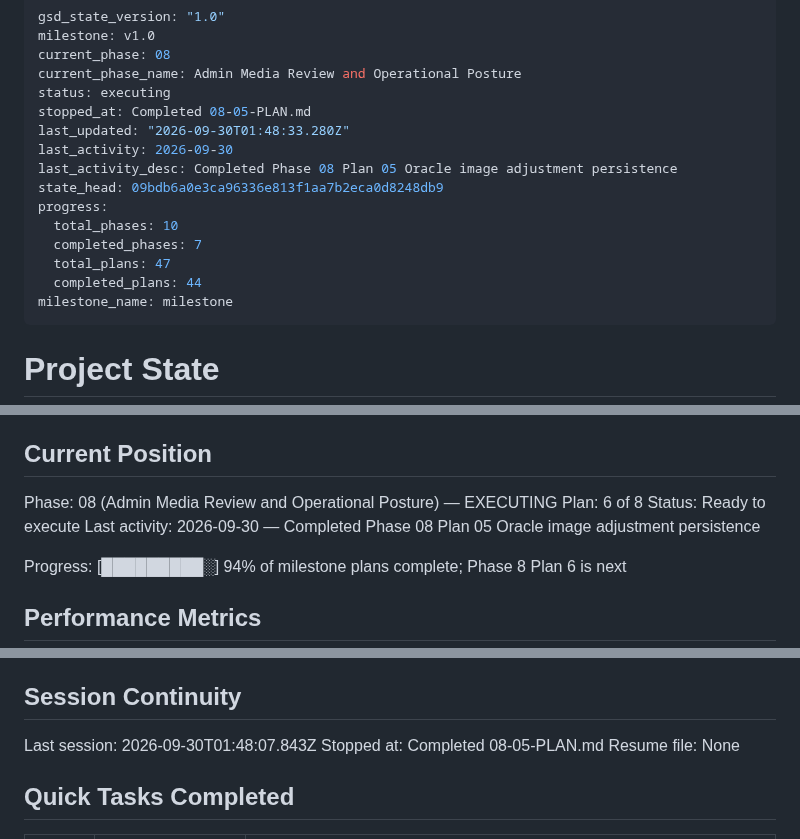
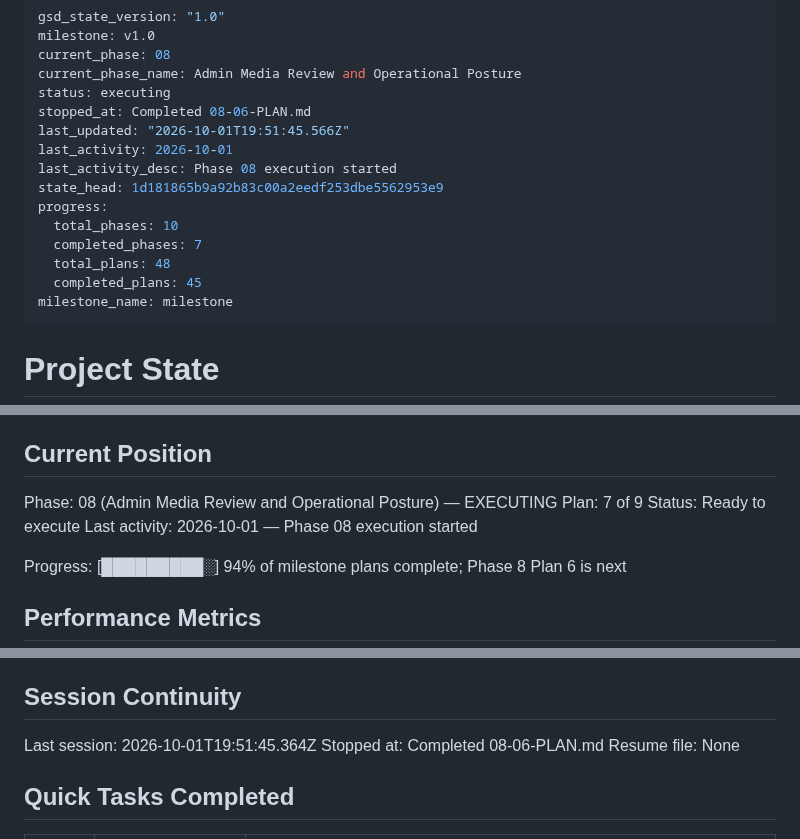
Before and after one commit to jetsaredim/autographs, a Markdown page: .planning/STATE.md, 3 parts joined by grey strips. Drawn GitHub-style.

Commit message:
docs(08-06): complete private admin image review plan

```diff
--- a/.planning/STATE.md
+++ b/.planning/STATE.md
@@ -4,16 +4,16 @@ milestone: v1.0
 current_phase: 08
 current_phase_name: Admin Media Review and Operational Posture
 status: executing
-stopped_at: Completed 08-05-PLAN.md
-last_updated: "2026-09-30T01:48:33.280Z"
-last_activity: 2026-09-30
-last_activity_desc: Completed Phase 08 Plan 05 Oracle image adjustment persistence
-state_head: 09bdb6a0e3ca96336e813f1aa7b2eca0d8248db9
+stopped_at: Completed 08-06-PLAN.md
+last_updated: "2026-10-01T19:51:45.566Z"
+last_activity: 2026-10-01
+last_activity_desc: Phase 08 execution started
+state_head: 1d181865b9a92b83c00a2eedf253dbe5562953e9
 progress:
   total_phases: 10
   completed_phases: 7
-  total_plans: 47
-  completed_plans: 44
+  total_plans: 48
+  completed_plans: 45
 milestone_name: milestone
 ---
 
@@ -29,9 +29,9 @@ See: .planning/PROJECT.md (updated 2026-07-28)
 ## Current Position
 
 Phase: 08 (Admin Media Review and Operational Posture) — EXECUTING
-Plan: 6 of 8
+Plan: 7 of 9
 Status: Ready to execute
-Last activity: 2026-09-30 — Completed Phase 08 Plan 05 Oracle image adjustment persistence
+Last activity: 2026-10-01 — Phase 08 execution started
 
 Progress: [█████████░] 94% of milestone plans complete; Phase 8 Plan 6 is next
 
@@ -190,8 +194,8 @@ Recent decisions affecting current work:
 
 ## Session Continuity
 
-Last session: 2026-09-30T01:48:07.843Z
-Stopped at: Completed 08-05-PLAN.md
+Last session: 2026-10-01T19:51:45.364Z
+Stopped at: Completed 08-06-PLAN.md
 Resume file: None
 
 ## Quick Tasks Completed
```
Also changed, not shown: other parts of .planning/STATE.md (+4 -0 lines), .planning/ROADMAP.md (+5 -3 lines), 1 other file.
